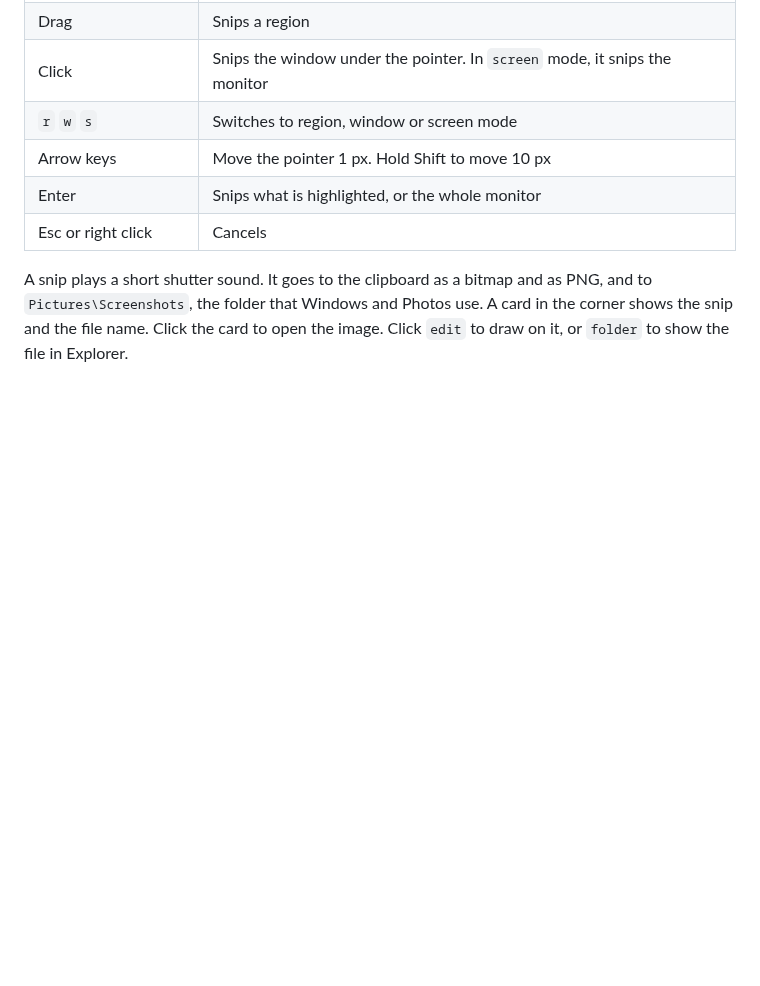
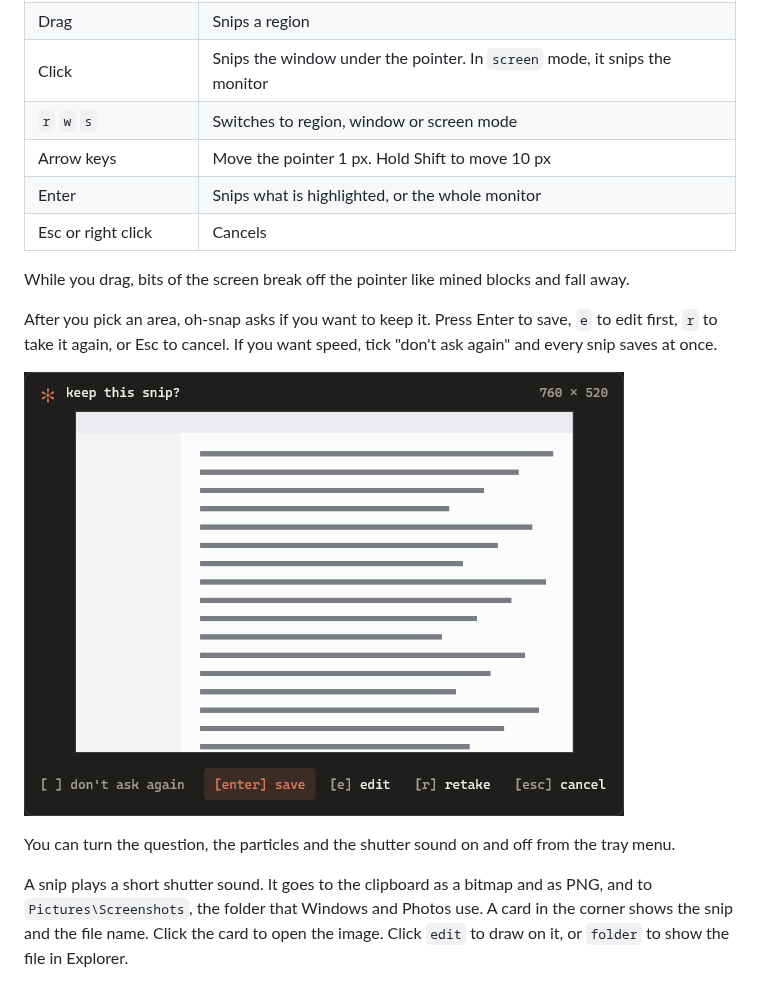
Before and after one commit to codepawl/oh-snap, a Markdown page: README.md, the part around the change. Rendered like a GitHub page; pictures changed too: docs/confirm.png (added); blank space fills up the shorter version.

```diff
--- a/README.md
+++ b/README.md
@@ -29,6 +29,14 @@ oh-snap runs on Windows 10 and 11. macOS and Linux are not supported yet.
 | Arrow keys | Move the pointer 1 px. Hold Shift to move 10 px |
 | Enter | Snips what is highlighted, or the whole monitor |
 | Esc or right click | Cancels |
+
+While you drag, bits of the screen break off the pointer like mined blocks and fall away.
+
+After you pick an area, oh-snap asks if you want to keep it. Press Enter to save, `e` to edit first, `r` to take it again, or Esc to cancel. If you want speed, tick "don't ask again" and every snip saves at once.
+
+![The dialog that asks to keep the snip](docs/confirm.png)
+
+You can turn the question, the particles and the shutter sound on and off from the tray menu.
 
 A snip plays a short shutter sound. It goes to the clipboard as a bitmap and as PNG, and to `Pictures\Screenshots`, the folder that Windows and Photos use. A card in the corner shows the snip and the file name. Click the card to open the image. Click `edit` to draw on it, or `folder` to show the file in Explorer.
 
```
Also changed, not shown: 11 other files.
